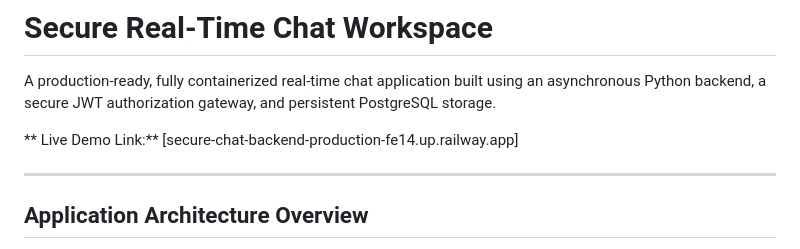
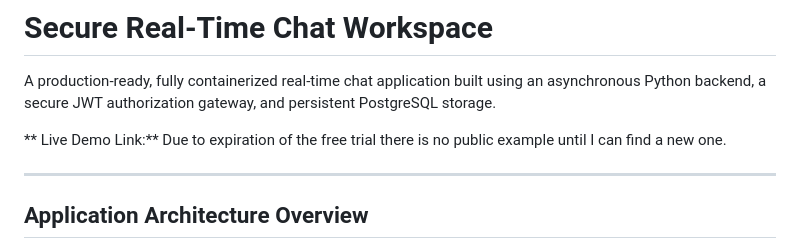
Before and after one commit to JazzyB03/secure-chat-backend, a Markdown page: README.md, the part around the change. GitHub-like rendering.

Commit message:
Update README.md
removed the railway app link due to loss of access to the free trial

```diff
--- a/README.md
+++ b/README.md
@@ -2,7 +2,7 @@
 
 A production-ready, fully containerized real-time chat application built using an asynchronous Python backend, a secure JWT authorization gateway, and persistent PostgreSQL storage.
 
-** Live Demo Link:** [secure-chat-backend-production-fe14.up.railway.app]
+** Live Demo Link:** Due to expiration of the free trial there is no public example until I can find a new one.
 
 ---
 
```
